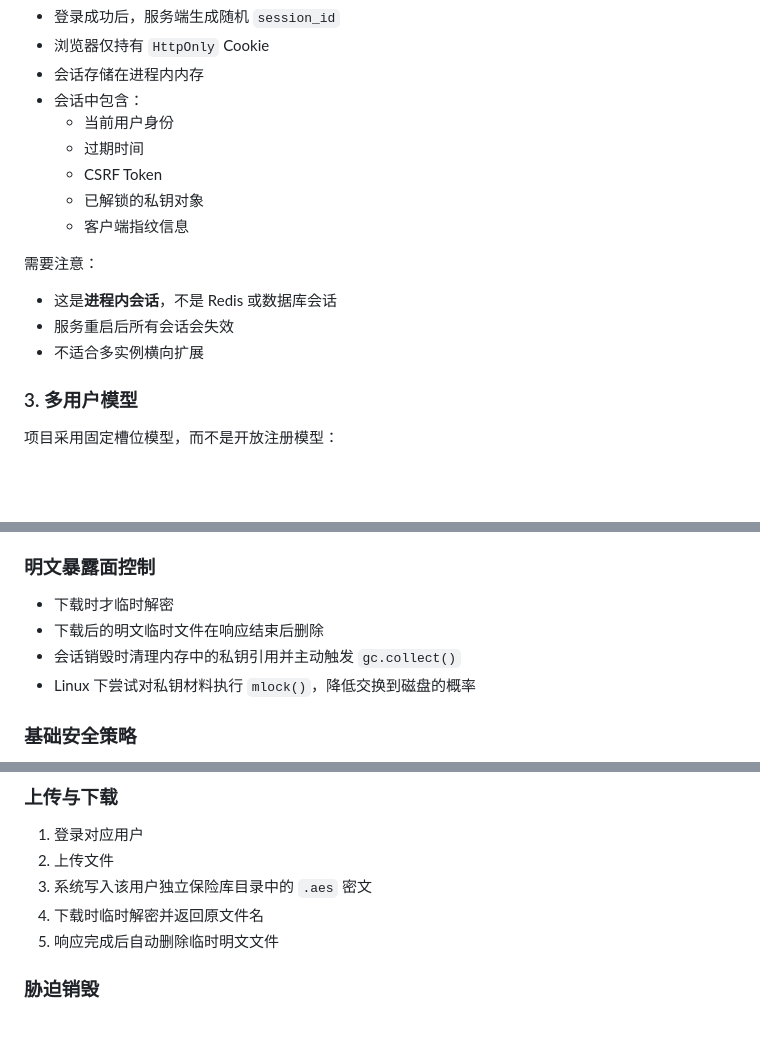
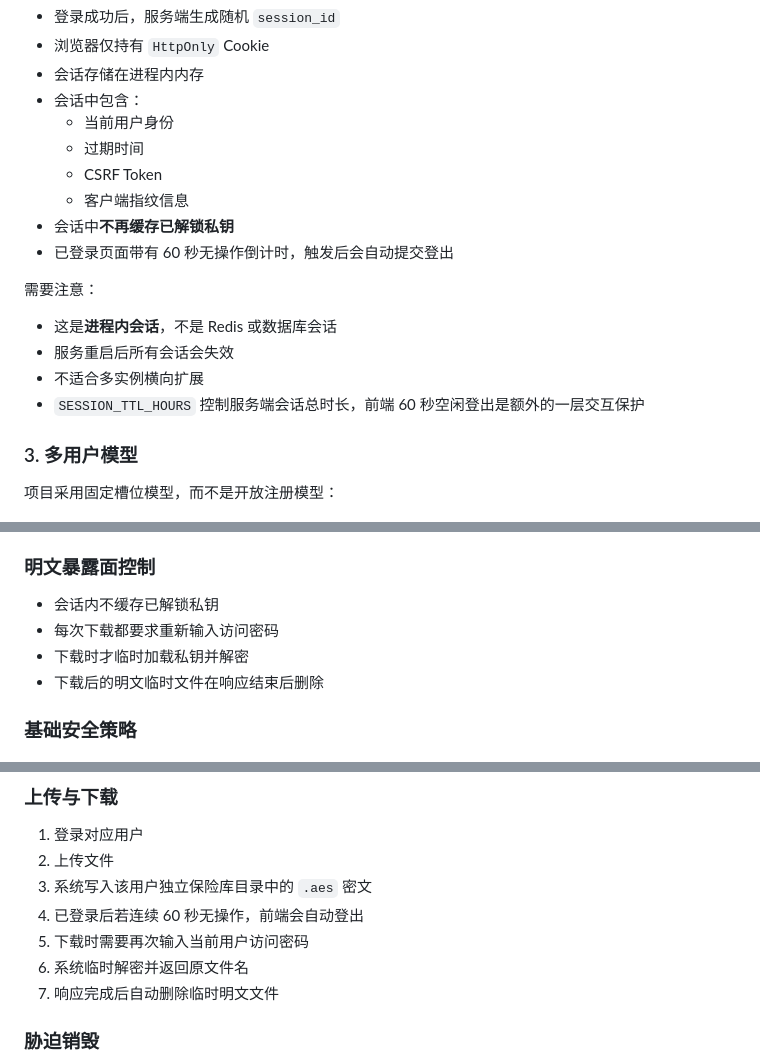
Before and after one commit to keaidang/aegis-vault, a Markdown page: README.md, 3 parts joined by grey strips. Rendered like a GitHub page; blank space fills up the shorter version.

```diff
--- a/README.md
+++ b/README.md
@@ -135,14 +137,16 @@ data/
   - 当前用户身份
   - 过期时间
   - CSRF Token
-  - 已解锁的私钥对象
   - 客户端指纹信息
+- 会话中**不再缓存已解锁私钥**
+- 已登录页面带有 60 秒无操作倒计时，触发后会自动提交登出
 
 需要注意：
 
 - 这是**进程内会话**，不是 Redis 或数据库会话
 - 服务重启后所有会话会失效
 - 不适合多实例横向扩展
+- `SESSION_TTL_HOURS` 控制服务端会话总时长，前端 60 秒空闲登出是额外的一层交互保护
 
 ### 3. 多用户模型
 
@@ -242,10 +247,10 @@ data/
 
 ### 明文暴露面控制
 
-- 下载时才临时解密
+- 会话内不缓存已解锁私钥
+- 每次下载都要求重新输入访问密码
+- 下载时才临时加载私钥并解密
 - 下载后的明文临时文件在响应结束后删除
-- 会话销毁时清理内存中的私钥引用并主动触发 `gc.collect()`
-- Linux 下尝试对私钥材料执行 `mlock()`，降低交换到磁盘的概率
 
 ### 基础安全策略
 
@@ -601,8 +611,10 @@ sudo ufw reload
 1. 登录对应用户
 2. 上传文件
 3. 系统写入该用户独立保险库目录中的 `.aes` 密文
-4. 下载时临时解密并返回原文件名
-5. 响应完成后自动删除临时明文文件
+4. 已登录后若连续 60 秒无操作，前端会自动登出
+5. 下载时需要再次输入当前用户访问密码
+6. 系统临时解密并返回原文件名
+7. 响应完成后自动删除临时明文文件
 
 ### 胁迫销毁
 
```
Also changed, not shown: other parts of README.md (+12 -3 lines).
